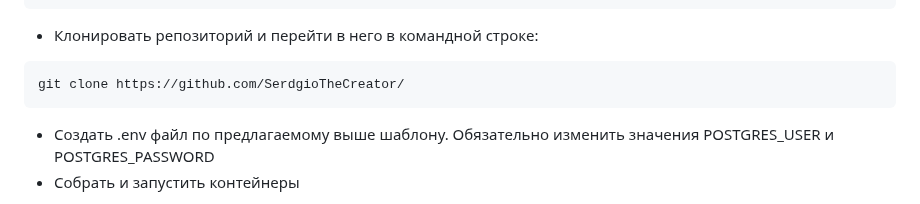
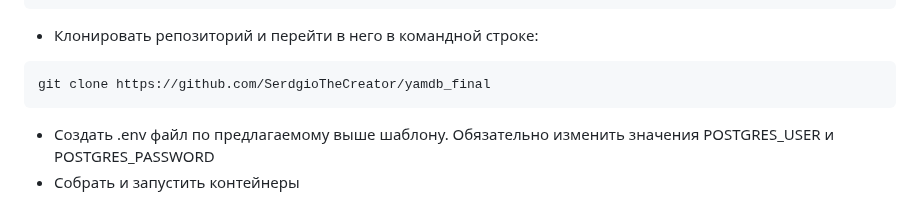
Before and after one commit to SerdgioTheCreator/yamdb_final, a Markdown page: README.md, the part around the change. Rendered like a GitHub page.

````diff
--- a/README.md
+++ b/README.md
@@ -41,7 +41,7 @@ DB_PORT=5432
 - Клонировать репозиторий и перейти в него в командной строке:
 
 ```
-git clone https://github.com/SerdgioTheCreator/
+git clone https://github.com/SerdgioTheCreator/yamdb_final
 ```
 - Создать .env файл по предлагаемому выше шаблону. Обязательно изменить
 значения POSTGRES_USER и POSTGRES_PASSWORD
````
